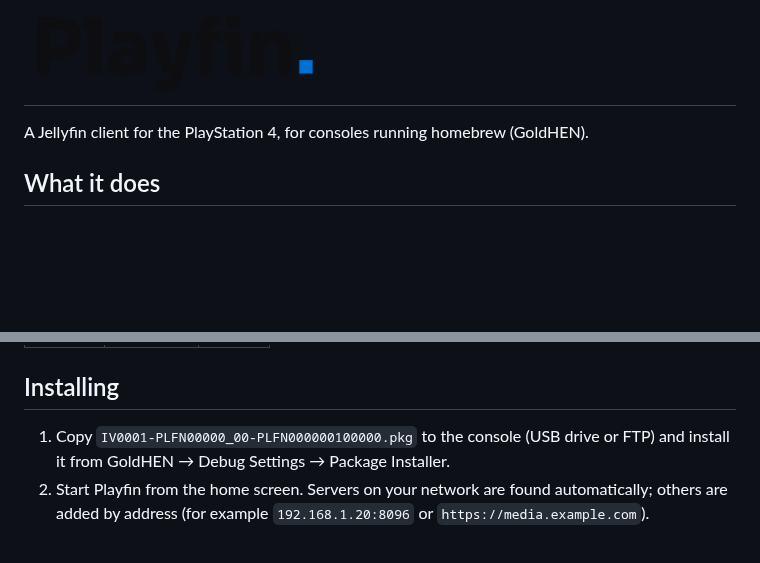
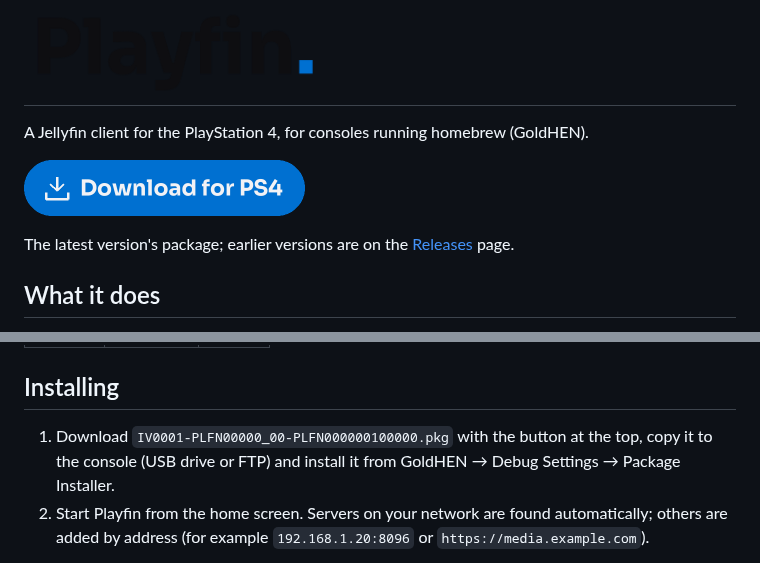
Before and after one commit to LowganDev/PlayfinPS4, a Markdown page: README.md, 2 parts joined by grey strips. Rendered like a GitHub page; pictures changed too: docs/images/download.png (added); blank space fills up the shorter version.

Commit message:
docs: a download button at the top of the README

```diff
--- a/README.md
+++ b/README.md
@@ -6,6 +6,11 @@
 </h1>
 
 A Jellyfin client for the PlayStation 4, for consoles running homebrew (GoldHEN).
+
+<a href="https://github.com/LowganDev/Playfin/releases/latest/download/IV0001-PLFN00000_00-PLFN000000100000.pkg"><img alt="Download for PS4" src="docs/images/download.png" width="281"></a>
+
+The latest version's package; earlier versions are on the [Releases](https://github.com/LowganDev/Playfin/releases)
+page.
 
 
 ## What it does
@@ -35,8 +40,8 @@ A Jellyfin client for the PlayStation 4, for consoles running homebrew (GoldHEN)
 
 ## Installing
 
-1. Copy `IV0001-PLFN00000_00-PLFN000000100000.pkg` to the console (USB drive or FTP) and install it from
-   GoldHEN → Debug Settings → Package Installer.
+1. Download `IV0001-PLFN00000_00-PLFN000000100000.pkg` with the button at the top, copy it to the console (USB
+   drive or FTP) and install it from GoldHEN → Debug Settings → Package Installer.
 2. Start Playfin from the home screen. Servers on your network are found automatically; others are added by
    address (for example `192.168.1.20:8096` or `https://media.example.com`).
 
```
Also changed, not shown: docs/release.md (+2 -1 lines), 1 other file.
